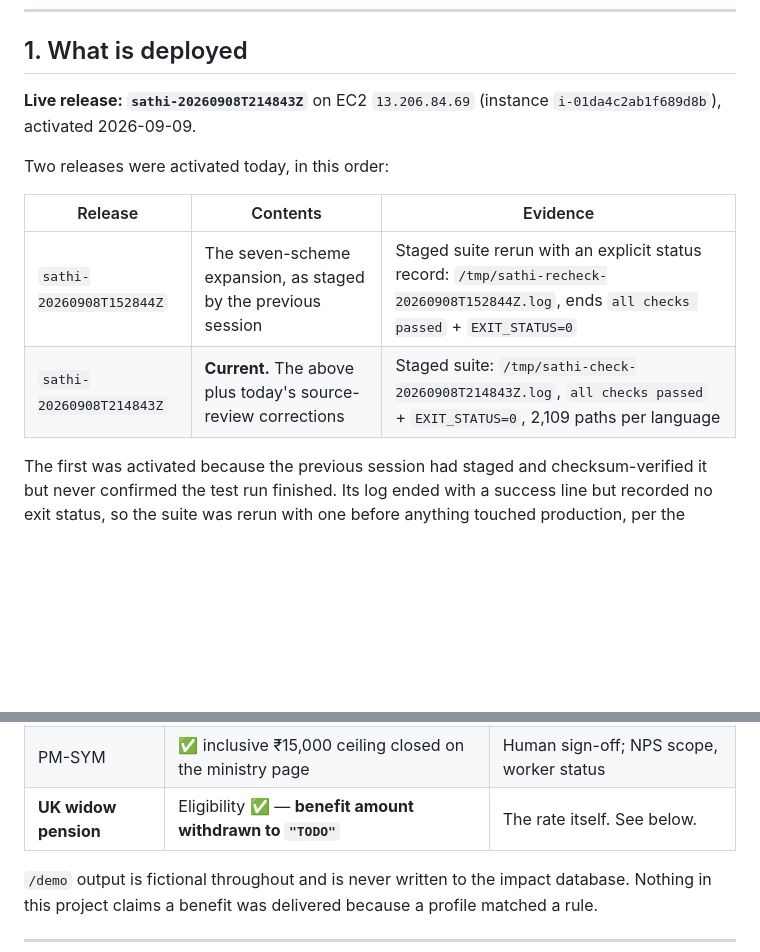
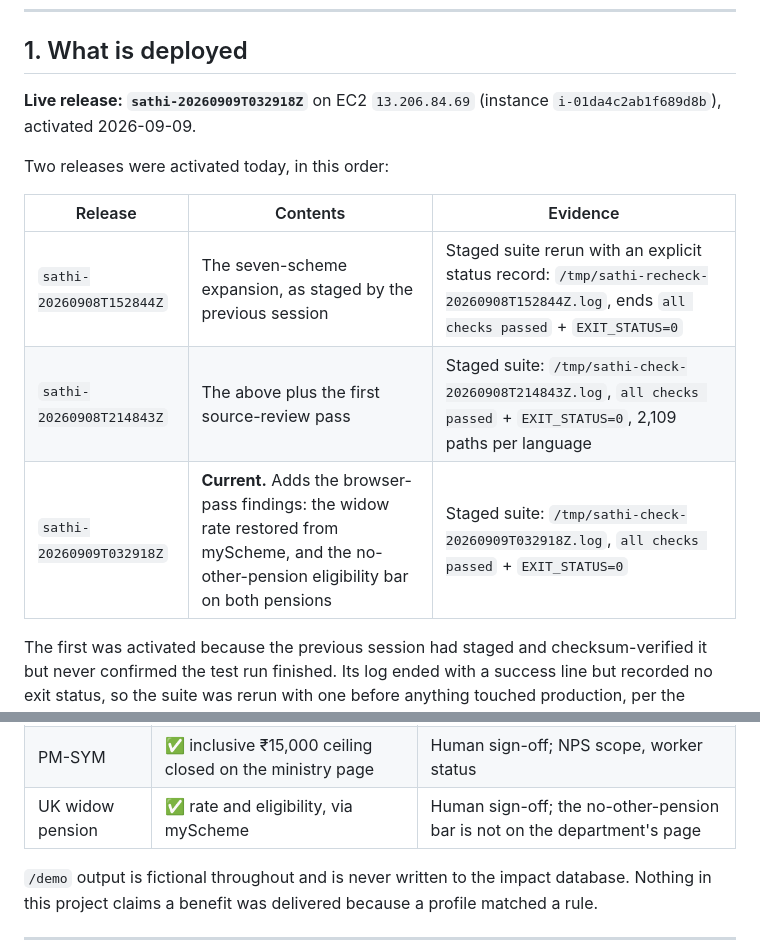
Before and after one commit to avinashnegi1999/yojana-sathi, a Markdown page: docs/CHECKPOINT_2026-09-09.md, 2 parts joined by grey strips. Drawn GitHub-style; blank space fills up the shorter version.

```diff
--- a/docs/CHECKPOINT_2026-09-09.md
+++ b/docs/CHECKPOINT_2026-09-09.md
@@ -6,7 +6,7 @@ Supersedes `outputs/resume-checkpoint.md` in the 8 September Codex workspace.
 
 ## 1. What is deployed
 
-**Live release: `sathi-20260908T214843Z`** on EC2 `13.206.84.69`
+**Live release: `sathi-20260909T032918Z`** on EC2 `13.206.84.69`
 (instance `i-01da4c2ab1f689d8b`), activated 2026-09-09.
 
 Two releases were activated today, in this order:
@@ -14,7 +14,8 @@ Two releases were activated today, in this order:
 | Release | Contents | Evidence |
 |---|---|---|
 | `sathi-20260908T152844Z` | The seven-scheme expansion, as staged by the previous session | Staged suite rerun with an explicit status record: `/tmp/sathi-recheck-20260908T152844Z.log`, ends `all checks passed` + `EXIT_STATUS=0` |
-| `sathi-20260908T214843Z` | **Current.** The above plus today's source-review corrections | Staged suite: `/tmp/sathi-check-20260908T214843Z.log`, `all checks passed` + `EXIT_STATUS=0`, 2,109 paths per language |
+| `sathi-20260908T214843Z` | The above plus the first source-review pass | Staged suite: `/tmp/sathi-check-20260908T214843Z.log`, `all checks passed` + `EXIT_STATUS=0`, 2,109 paths per language |
+| `sathi-20260909T032918Z` | **Current.** Adds the browser-pass findings: the widow rate restored from myScheme, and the no-other-pension eligibility bar on both pensions | Staged suite: `/tmp/sathi-check-20260909T032918Z.log`, `all checks passed` + `EXIT_STATUS=0` |
 
 The first was activated because the previous session had staged and
 checksum-verified it but never confirmed the test run finished. Its log ended
@@ -94,7 +95,7 @@ gate is enforced in code and asserted by tests, not merely documented.
 | PMSBY | ✅ (partial-disability wording row now closed) | Human sign-off; entry-at-exactly-70 conflict |
 | e-Shram | ✅ age and income rows now closed against the current FAQ | Human sign-off; farmer scope |
 | PM-SYM | ✅ inclusive ₹15,000 ceiling closed on the ministry page | Human sign-off; NPS scope, worker status |
-| **UK widow pension** | Eligibility ✅ — **benefit amount withdrawn to `"TODO"`** | The rate itself. See below. |
+| UK widow pension | ✅ rate and eligibility, via myScheme | Human sign-off; the no-other-pension bar is not on the department's page |
 
 `/demo` output is fictional throughout and is never written to the impact
 database. Nothing in this project claims a benefit was delivered because a
```
Also changed, not shown: other parts of docs/CHECKPOINT_2026-09-09.md (+19 -16 lines).
